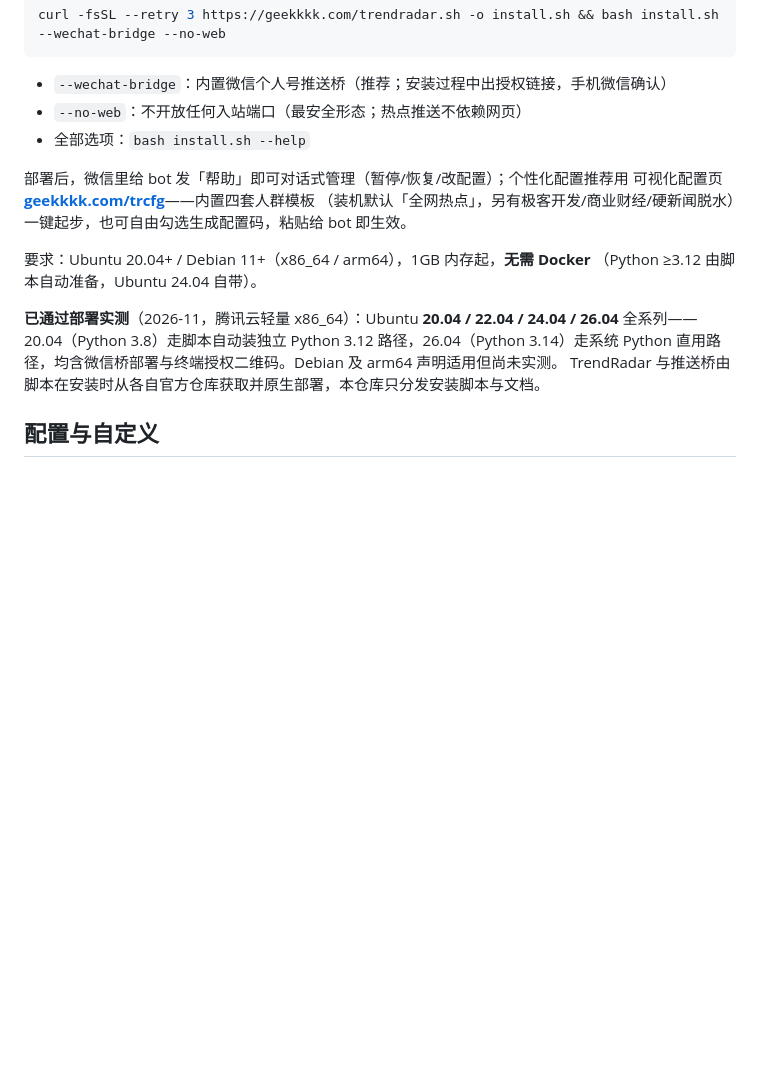
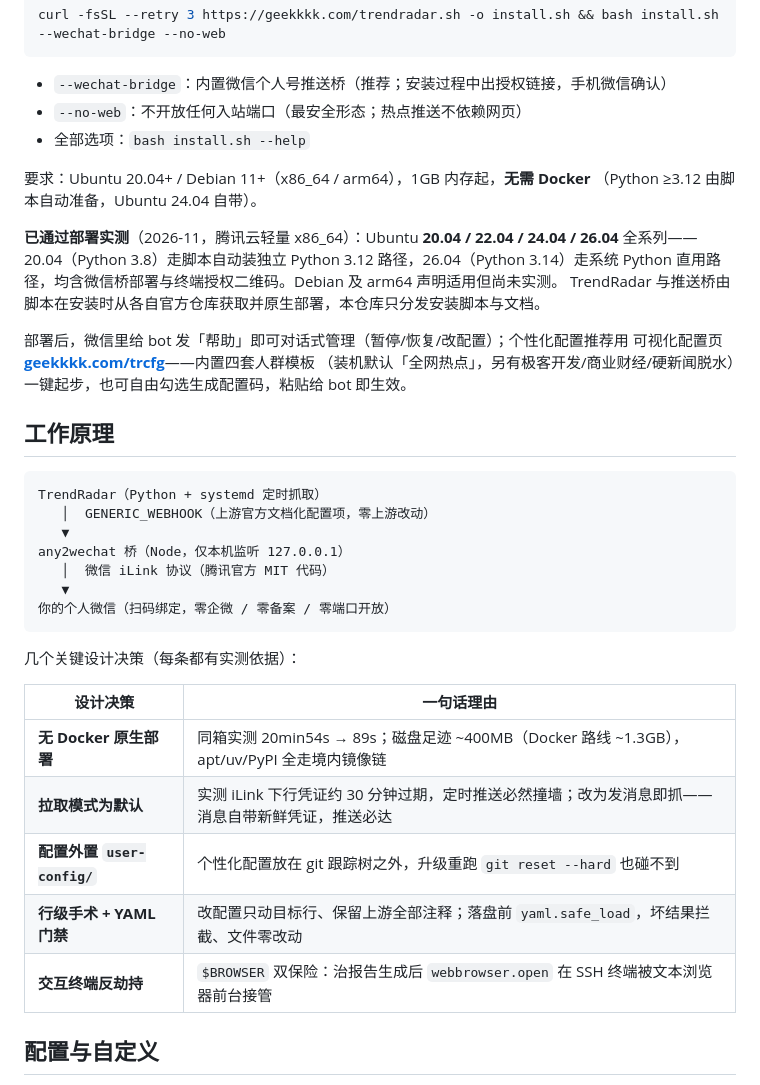
Before and after one commit to geekkkk404/trendradar2wechat, a Markdown page: README.md, the part around one of its changes. Rendered like a GitHub page; blank space fills up the shorter version.

````diff
--- a/README.md
+++ b/README.md
@@ -18,10 +44,6 @@ curl -fsSL --retry 3 https://geekkkk.com/trendradar.sh -o install.sh && bash ins
 - `--no-web`：不开放任何入站端口（最安全形态；热点推送不依赖网页）
 - 全部选项：`bash install.sh --help`
 
-部署后，微信里给 bot 发「帮助」即可对话式管理（暂停/恢复/改配置）；个性化配置推荐用
-可视化配置页 **[geekkkk.com/trcfg](https://geekkkk.com/trcfg/)**——内置四套人群模板
-（装机默认「全网热点」，另有极客开发/商业财经/硬新闻脱水）一键起步，也可自由勾选生成配置码，粘贴给 bot 即生效。
-
 要求：Ubuntu 20.04+ / Debian 11+（x86_64 / arm64），1GB 内存起，**无需 Docker**
 （Python ≥3.12 由脚本自动准备，Ubuntu 24.04 自带）。
 
@@ -29,6 +51,32 @@ curl -fsSL --retry 3 https://geekkkk.com/trendradar.sh -o install.sh && bash ins
 20.04（Python 3.8）走脚本自动装独立 Python 3.12 路径，26.04（Python 3.14）走系统 Python 直用路径，均含微信桥部署与终端授权二维码。Debian 及 arm64 声明适用但尚未实测。
 TrendRadar 与推送桥由脚本在安装时从各自官方仓库获取并原生部署，本仓库只分发安装脚本与文档。
 
+部署后，微信里给 bot 发「帮助」即可对话式管理（暂停/恢复/改配置）；个性化配置推荐用
+可视化配置页 **[geekkkk.com/trcfg](https://geekkkk.com/trcfg/)**——内置四套人群模板
+（装机默认「全网热点」，另有极客开发/商业财经/硬新闻脱水）一键起步，也可自由勾选生成配置码，粘贴给 bot 即生效。
+
+## 工作原理
+
+```text
+TrendRadar（Python + systemd 定时抓取）
+   │  GENERIC_WEBHOOK（上游官方文档化配置项，零上游改动）
+   ▼
+any2wechat 桥（Node，仅本机监听 127.0.0.1）
+   │  微信 iLink 协议（腾讯官方 MIT 代码）
+   ▼
+你的个人微信（扫码绑定，零企微 / 零备案 / 零端口开放）
+```
+
+几个关键设计决策（每条都有实测依据）：
+
+| 设计决策 | 一句话理由 |
+|---|---|
+| **无 Docker 原生部署** | 同箱实测 20min54s → 89s；磁盘足迹 ~400MB（Docker 路线 ~1.3GB），apt/uv/PyPI 全走境内镜像链 |
+| **拉取模式为默认** | 实测 iLink 下行凭证约 30 分钟过期，定时推送必然撞墙；改为发消息即抓——消息自带新鲜凭证，推送必达 |
+| **配置外置 `user-config/`** | 个性化配置放在 git 跟踪树之外，升级重跑 `git reset --hard` 也碰不到 |
+| **行级手术 + YAML 门禁** | 改配置只动目标行、保留上游全部注释；落盘前 `yaml.safe_load`，坏结果拦截、文件零改动 |
+| **交互终端反劫持** | `$BROWSER` 双保险：治报告生成后 `webbrowser.open` 在 SSH 终端被文本浏览器前台接管 |
+
 ## 配置与自定义
 
 部署后的个性化（关注关键词、推送分组、信息源取舍）见 **[配置指南](docs/config-guide.md)**。
````
Also changed, not shown: other parts of README.md (+55 -4 lines), README.en.md (added, +119 -0 lines), assets/readme/config-apply.png (added), assets/readme/config-page.png (added), assets/readme/cover.png (added), assets/readme/daily-report.png (added), assets/readme/help-menu.png (added), assets/readme/install-terminal.png (added).
